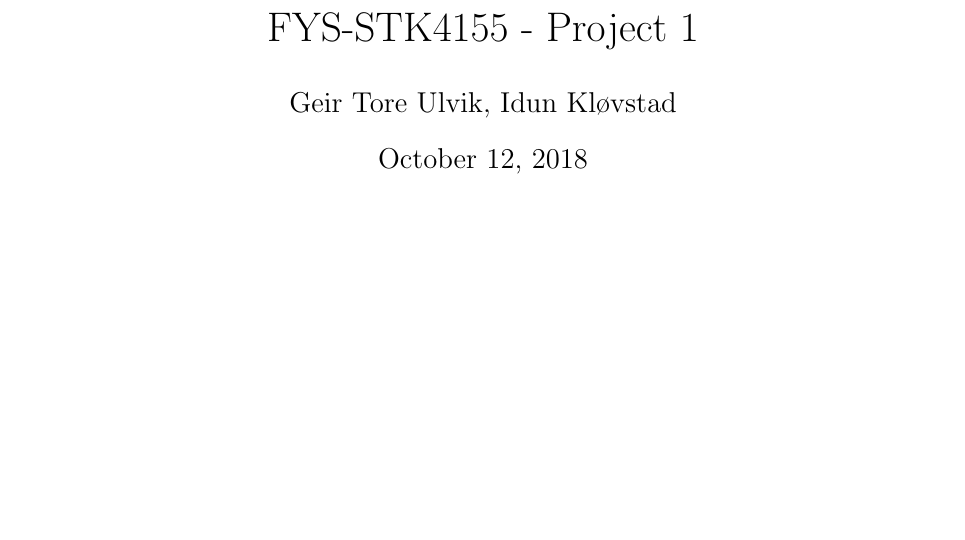
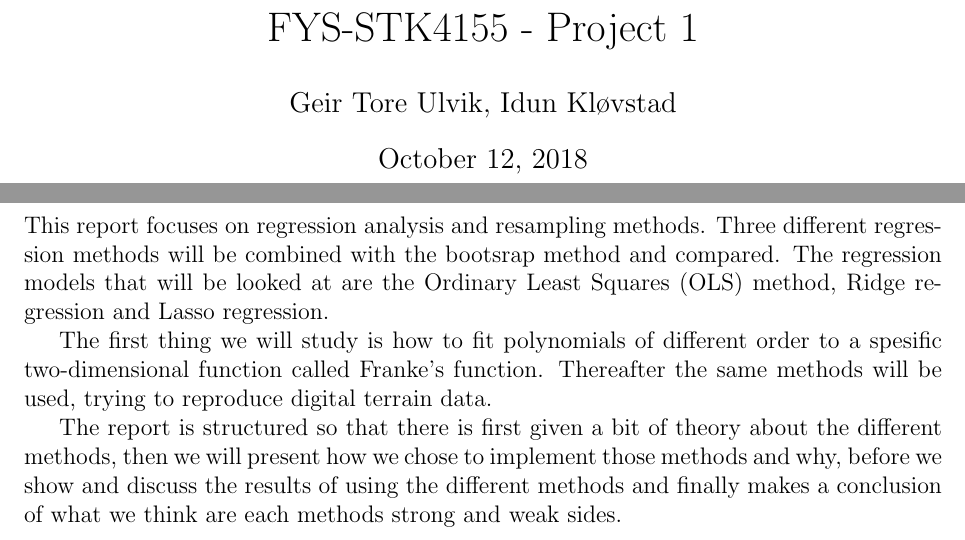
Before and after one commit to geirtul/fys-stk4155, a LaTeX paper (project1/report/main.tex, which reads project1/report/introduction.tex): part of page 1 of 9 before the commit and two parts of pages 1 and 3 of 9 after it, the two joined at a grey line, cut so that both start at the same text, the shorter picture padded with empty space. Compiled offline with pdfLaTeX.

Commit message:
skrevet intro, bør sees over

```diff
--- a/project1/report/introduction.tex
+++ b/project1/report/introduction.tex
@@ -1 +1,18 @@
 \section{Introduction}
+This report focuses on regression analysis and resampling methods.
+Three different regression methods will be combined with the bootsrap method
+and compared.
+The regression models that will be looked at are the Ordinary Least Squares
+(OLS) method, Ridge regression and Lasso regression.
+
+The first thing we will study is how to fit polynomials of different order
+to a spesific two-dimensional function called Franke's function.
+Thereafter the same methods will be used, trying to reproduce digital terrain
+data.
+
+The report is structured so that there is first given a bit of theory
+about the different methods, then we will present how we chose to implement
+those methods and why, before we show and discuss the results of using the
+different methods and finally makes a conclusion of what we think are
+each methods strong and weak sides.
+%TODO kanskje rydde opp litt i hva konklusjonen skal være?
```
